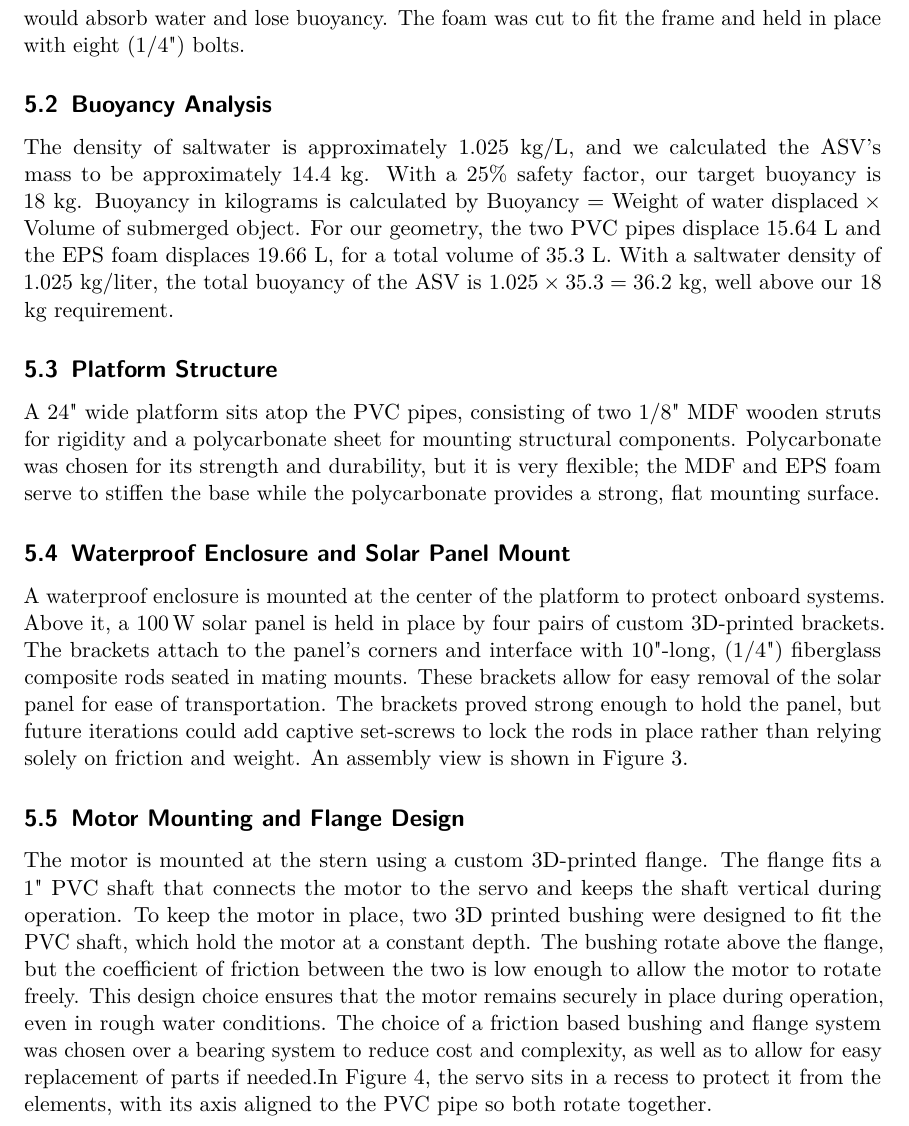
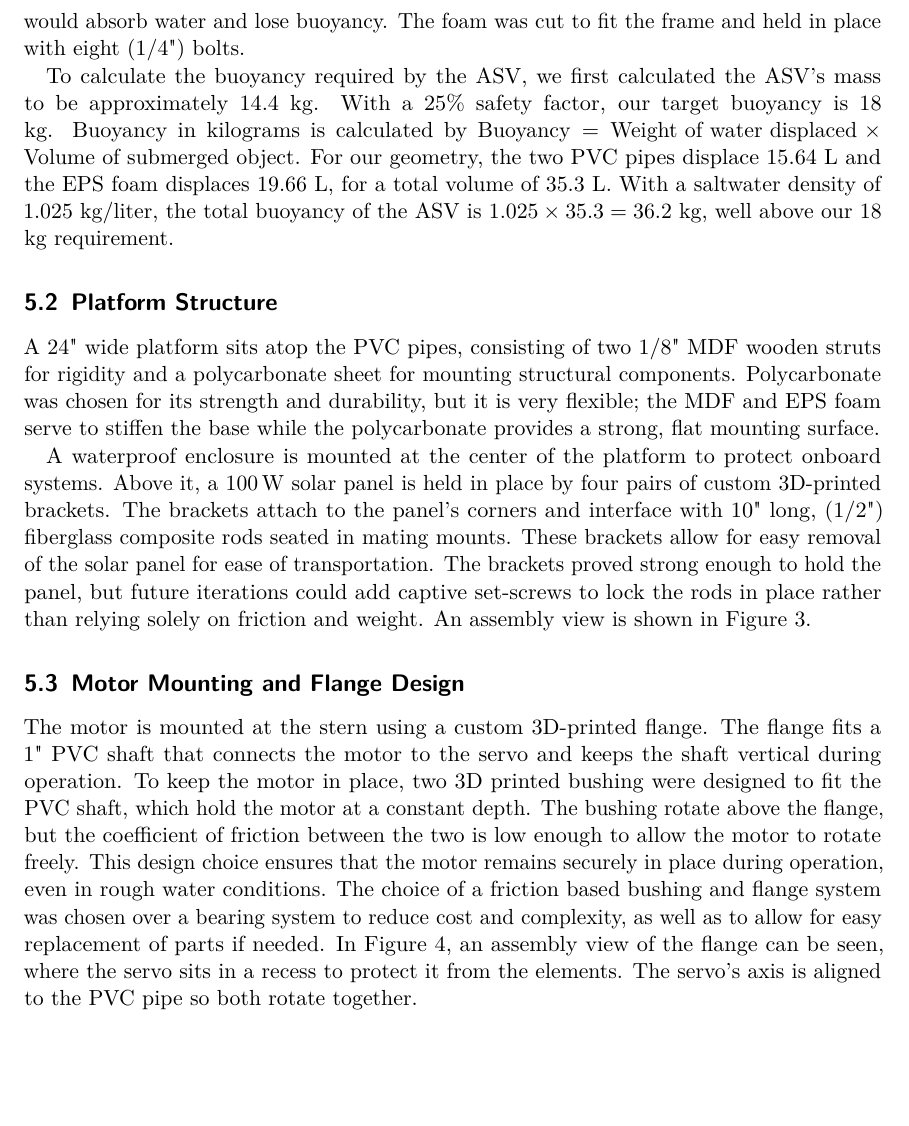
Before and after one commit to grgao/boat, a LaTeX document (Report/main.tex, which reads Report/Hardware.tex): part of page 5 of 18, cut so that both start at the same text, the shorter picture padded with empty space. Compiled offline with pdfLaTeX.

Commit message:
updated a couple things, combined sections in hardware

```diff
--- a/Report/Hardware.tex
+++ b/Report/Hardware.tex
@@ -2,14 +2,11 @@
 \subsection{Frame and Flotation}
 The ASV's frame is built from two 4" PVC pipes, each 30" long, mounted in parallel to provide flotation and structural support. A block of closed-cell EPS foam is secured beneath the pipes to improve buoyancy and overall water stability, as well as introducing some rigidity to the system. Closed-cell foam was required for underwater use, as open-cell foam would absorb water and lose buoyancy. The foam was cut to fit the frame and held in place with eight (1/4") bolts.
 
-\subsection{Buoyancy Analysis}
-The density of saltwater is approximately 1.025 kg/L, and we calculated the ASV's mass to be approximately 14.4 kg. With a 25\% safety factor, our target buoyancy is 18 kg. Buoyancy in kilograms is calculated by \(\text{Buoyancy} = \text{Weight of water displaced} \times \text{Volume of submerged object}\). For our geometry, the two PVC pipes displace 15.64 L and the EPS foam displaces 19.66 L, for a total volume of 35.3 L. With a saltwater density of 1.025 kg/liter, the total buoyancy of the ASV is \(1.025 \times 35.3 = 36.2 \) kg, well above our 18 kg requirement.
-
+To calculate the buoyancy required by the ASV, we first calculated the ASV's mass to be approximately 14.4 kg. With a 25\% safety factor, our target buoyancy is 18 kg. Buoyancy in kilograms is calculated by \(\text{Buoyancy} = \text{Weight of water displaced} \times \text{Volume of submerged object}\). For our geometry, the two PVC pipes displace 15.64 L and the EPS foam displaces 19.66 L, for a total volume of 35.3 L. With a saltwater density of 1.025 kg/liter, the total buoyancy of the ASV is \(1.025 \times 35.3 = 36.2 \) kg, well above our 18 kg requirement.
 \subsection{Platform Structure}
 A 24" wide platform sits atop the PVC pipes, consisting of two 1/8" MDF wooden struts for rigidity and a polycarbonate sheet for mounting structural components. Polycarbonate was chosen for its strength and durability, but it is very flexible; the MDF and EPS foam serve to stiffen the base while the polycarbonate provides a strong, flat mounting surface.
 
-\subsection{Waterproof Enclosure and Solar Panel Mount}
-A waterproof enclosure is mounted at the center of the platform to protect onboard systems. Above it, a \SI{100}{\watt} solar panel is held in place by four pairs of custom 3D-printed brackets. The brackets attach to the panel's corners and interface with 10"-long, (1/4") fiberglass composite rods seated in mating mounts. These brackets allow for easy removal of the solar panel for ease of transportation. The brackets proved strong enough to hold the panel, but future iterations could add captive set-screws to lock the rods in place rather than relying solely on friction and weight. An assembly view is shown in Figure~\ref{fig:solar-panel}.
+A waterproof enclosure is mounted at the center of the platform to protect onboard systems. Above it, a \SI{100}{\watt} solar panel is held in place by four pairs of custom 3D-printed brackets. The brackets attach to the panel's corners and interface with 10" long, (1/2") fiberglass composite rods seated in mating mounts. These brackets allow for easy removal of the solar panel for ease of transportation. The brackets proved strong enough to hold the panel, but future iterations could add captive set-screws to lock the rods in place rather than relying solely on friction and weight. An assembly view is shown in Figure~\ref{fig:solar-panel}.
 
 \begin{figure}[htbp]
   \centering
@@ -19,7 +16,9 @@ A waterproof enclosure is mounted at the center of the platform to protect onboa
 \end{figure}
 
 \subsection{Motor Mounting and Flange Design}
-The motor is mounted at the stern using a custom 3D-printed flange. The flange fits a 1" PVC shaft that connects the motor to the servo and keeps the shaft vertical during operation. To keep the motor in place, two 3D printed bushing were designed to fit the PVC shaft, which hold the motor at a constant depth. The bushing rotate above the flange, but the coefficient of friction between the two is low enough to allow the motor to rotate freely. This design choice ensures that the motor remains securely in place during operation, even in rough water conditions. The choice of a friction based bushing and flange system was chosen over a bearing system to reduce cost and complexity, as well as to allow for easy replacement of parts if needed.In Figure~\ref{fig:flange}, the servo sits in a recess to protect it from the elements, with its axis aligned to the PVC pipe so both rotate together.
+The motor is mounted at the stern using a custom 3D-printed flange. The flange fits a 1" PVC shaft that connects the motor to the servo and keeps the shaft vertical during operation. To keep the motor in place, two 3D printed bushing were designed to fit the PVC shaft, which hold the motor at a constant depth. The bushing rotate above the flange, but the coefficient of friction between the two is low enough to allow the motor to rotate freely. This design choice ensures that the motor remains securely in place during operation, even in rough water conditions. The choice of a friction based bushing and flange system was chosen over a bearing system to reduce cost and complexity, as well as to allow for easy replacement of parts if needed. In Figure~\ref{fig:flange}, an assembly view of the flange can be seen, where the servo sits in a recess to protect it from the elements. The servo's axis is aligned to the PVC pipe so both rotate together.
+
+Material choice for 3D printed parts was given careful consideration to ensure the ASV is lightweight, low cost, but also resistant to wear. The 3D printed flange is made from ASA, a material known for its excellent UV resistance and mechanical properties. All other parts were made from PETG, which is a strong and durable material that maintains its structure underwater, making it suitable for the ASV's environment. The use of these materials ensures that the ASV can withstand the rigors of outdoor use while remaining lightweight and cost-effective. Structural parts were printed using 5 perimeters and 25\% gyroid infill, which provided a good balance of strength and weight, while also keeping costs relatively low. The entire project used under 750g of PETG, and around 250g of ASA, which can be purchased for around \$15. Further iterations could likely halve this number. Refer to the appendix for all isometric views of 3D printed parts.
 
 \begin{figure}[htbp]
   \centering
```
Also changed, not shown: Report/Electrical.tex (+1 -1 lines), Report/main.pdf, Report/Hardware.tex (3 more changed lines), 1 other file.
